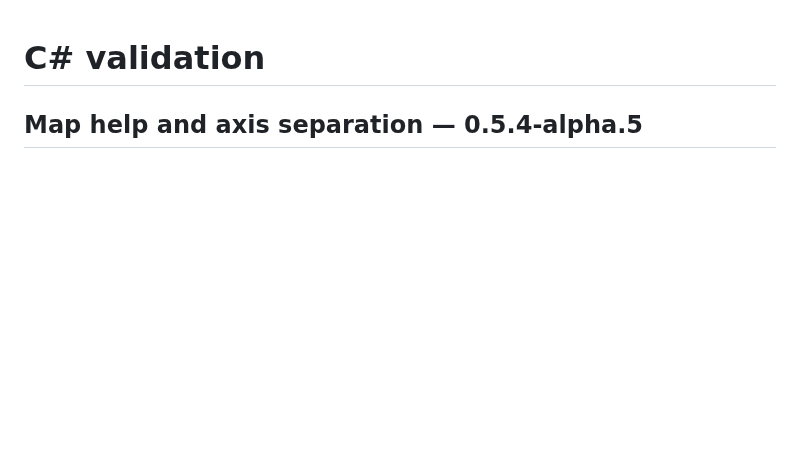
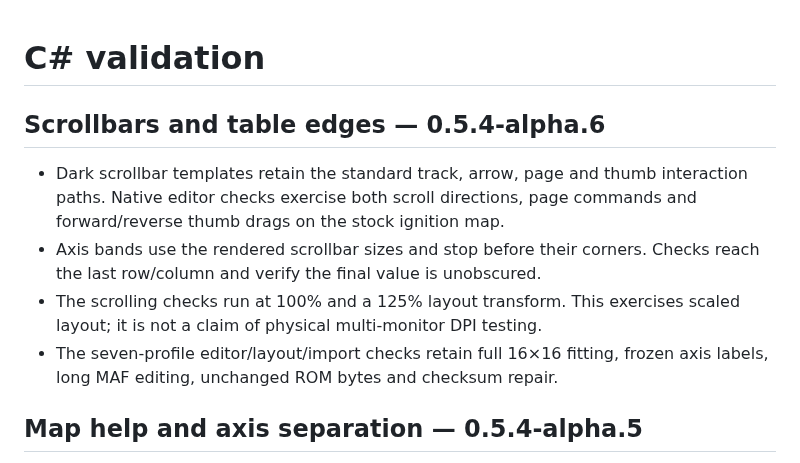
Before and after one commit to mrphyslaw/SpeedLink, a Markdown page: dotnet/docs/Validation.md, the part around the change. GitHub-like rendering; blank space fills up the shorter version.

Commit message:
Match scrollbars to the editor and align table edges
Co-authored-by: mrphyslaw <14183034+mrphyslaw@users.noreply.github.com>

```diff
--- a/dotnet/docs/Validation.md
+++ b/dotnet/docs/Validation.md
@@ -1,4 +1,16 @@
 # C# validation
+
+## Scrollbars and table edges — 0.5.4-alpha.6
+
+- Dark scrollbar templates retain the standard track, arrow, page and thumb
+  interaction paths. Native editor checks exercise both scroll directions,
+  page commands and forward/reverse thumb drags on the stock ignition map.
+- Axis bands use the rendered scrollbar sizes and stop before their corners.
+  Checks reach the last row/column and verify the final value is unobscured.
+- The scrolling checks run at 100% and a 125% layout transform. This exercises
+  scaled layout; it is not a claim of physical multi-monitor DPI testing.
+- The seven-profile editor/layout/import checks retain full 16×16 fitting,
+  frozen axis labels, long MAF editing, unchanged ROM bytes and checksum repair.
 
 ## Map help and axis separation — 0.5.4-alpha.5
 
```
Also changed, not shown: README.md (+1 -1 lines), docs/EDITOR.md (+2 -0 lines), docs/editor/images/curve-editor.png, docs/editor/images/fit-map.png, docs/editor/images/table-preview.png, 9 other files.
